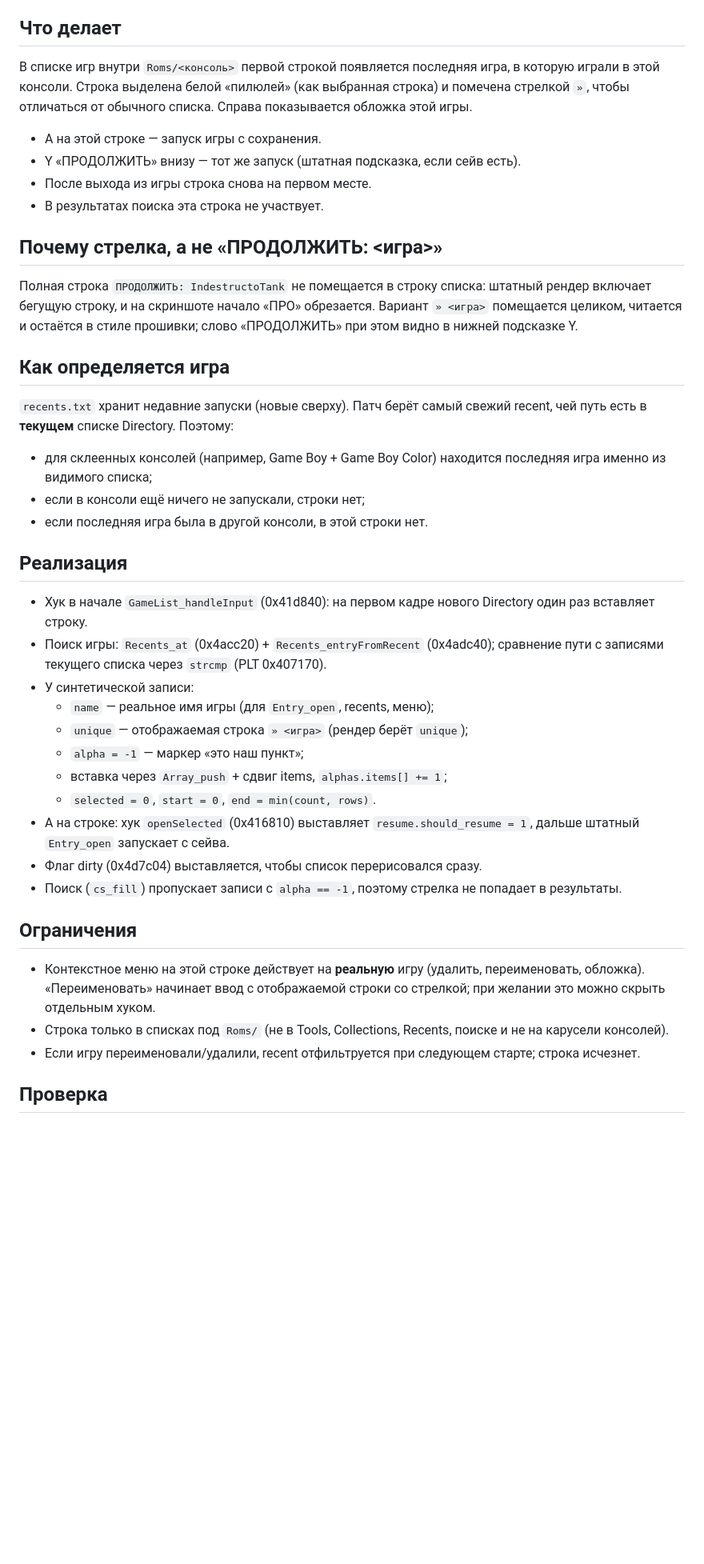
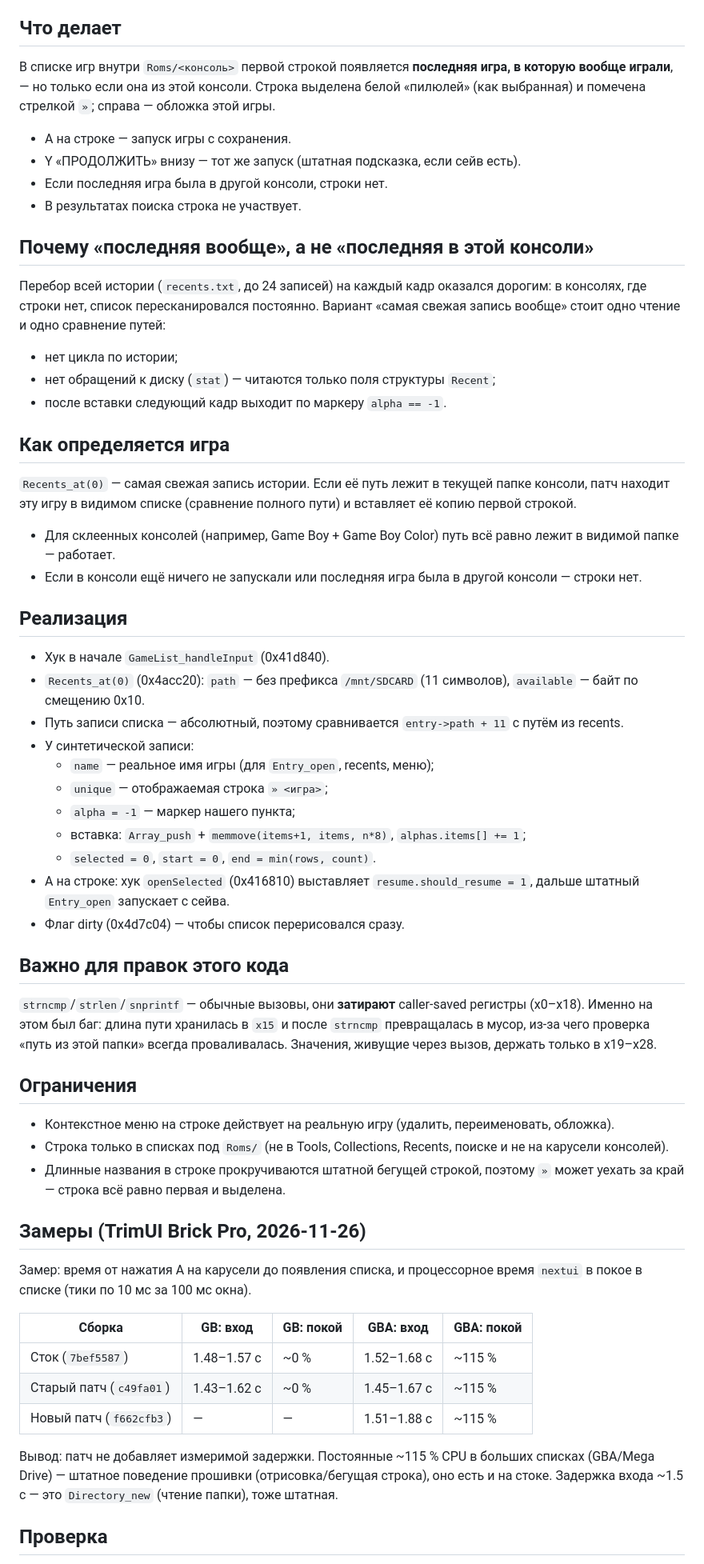
Before and after one commit to byMr712/NXPatch-TrimuiBrickPro, a Markdown page: docs/continue_row.md, the part around one of its changes. Shown at 80% size. Drawn GitHub-style; blank space fills up the shorter version.

Commit message:
fix: build the Continue row from the newest recent only; fix clobbered length register

```diff
--- a/docs/continue_row.md
+++ b/docs/continue_row.md
@@ -4,60 +4,86 @@
 
 ## Что делает
 
-В списке игр внутри `Roms/<консоль>` первой строкой появляется последняя
-игра, в которую играли в этой консоли. Строка выделена белой «пилюлей»
-(как выбранная строка) и помечена стрелкой `»`, чтобы отличаться от обычного
-списка. Справа показывается обложка этой игры.
+В списке игр внутри `Roms/<консоль>` первой строкой появляется **последняя
+игра, в которую вообще играли**, — но только если она из этой консоли.
+Строка выделена белой «пилюлей» (как выбранная) и помечена стрелкой `»`;
+справа — обложка этой игры.
 
-- A на этой строке — запуск игры с сохранения.
+- A на строке — запуск игры с сохранения.
 - Y «ПРОДОЛЖИТЬ» внизу — тот же запуск (штатная подсказка, если сейв есть).
-- После выхода из игры строка снова на первом месте.
-- В результатах поиска эта строка не участвует.
+- Если последняя игра была в другой консоли, строки нет.
+- В результатах поиска строка не участвует.
 
-## Почему стрелка, а не «ПРОДОЛЖИТЬ: <игра>»
+## Почему «последняя вообще», а не «последняя в этой консоли»
 
-Полная строка `ПРОДОЛЖИТЬ: IndestructoTank` не помещается в строку списка:
-штатный рендер включает бегущую строку, и на скриншоте начало «ПРО» обрезается.
-Вариант `» <игра>` помещается целиком, читается и остаётся в стиле прошивки;
-слово «ПРОДОЛЖИТЬ» при этом видно в нижней подсказке Y.
+Перебор всей истории (`recents.txt`, до 24 записей) на каждый кадр оказался
+дорогим: в консолях, где строки нет, список пересканировался постоянно.
+Вариант «самая свежая запись вообще» стоит одно чтение и одно сравнение путей:
+
+- нет цикла по истории;
+- нет обращений к диску (`stat`) — читаются только поля структуры `Recent`;
+- после вставки следующий кадр выходит по маркеру `alpha == -1`.
 
 ## Как определяется игра
 
-`recents.txt` хранит недавние запуски (новые сверху). Патч берёт самый свежий
-recent, чей путь есть в **текущем** списке Directory. Поэтому:
+`Recents_at(0)` — самая свежая запись истории. Если её путь лежит в текущей
+папке консоли, патч находит эту игру в видимом списке (сравнение полного пути)
+и вставляет её копию первой строкой.
 
-- для склеенных консолей (например, Game Boy + Game Boy Color) находится
-  последняя игра именно из видимого списка;
-- если в консоли ещё ничего не запускали, строки нет;
-- если последняя игра была в другой консоли, в этой строки нет.
+- Для склеенных консолей (например, Game Boy + Game Boy Color) путь всё равно
+  лежит в видимой папке — работает.
+- Если в консоли ещё ничего не запускали или последняя игра была в другой
+  консоли — строки нет.
 
 ## Реализация
 
-- Хук в начале `GameList_handleInput` (0x41d840): на первом кадре нового
-  Directory один раз вставляет строку.
-- Поиск игры: `Recents_at` (0x4acc20) + `Recents_entryFromRecent` (0x4adc40);
-  сравнение пути с записями текущего списка через `strcmp` (PLT 0x407170).
+- Хук в начале `GameList_handleInput` (0x41d840).
+- `Recents_at(0)` (0x4acc20): `path` — без префикса `/mnt/SDCARD` (11 символов),
+  `available` — байт по смещению 0x10.
+- Путь записи списка — абсолютный, поэтому сравнивается `entry->path + 11`
+  с путём из recents.
 - У синтетической записи:
   - `name` — реальное имя игры (для `Entry_open`, recents, меню);
-  - `unique` — отображаемая строка `» <игра>` (рендер берёт `unique`);
-  - `alpha = -1` — маркер «это наш пункт»;
-  - вставка через `Array_push` + сдвиг items, `alphas.items[] += 1`;
-  - `selected = 0`, `start = 0`, `end = min(count, rows)`.
+  - `unique` — отображаемая строка `» <игра>`;
+  - `alpha = -1` — маркер нашего пункта;
+  - вставка: `Array_push` + `memmove(items+1, items, n*8)`, `alphas.items[] += 1`;
+  - `selected = 0`, `start = 0`, `end = min(rows, count)`.
 - A на строке: хук `openSelected` (0x416810) выставляет
   `resume.should_resume = 1`, дальше штатный `Entry_open` запускает с сейва.
-- Флаг dirty (0x4d7c04) выставляется, чтобы список перерисовался сразу.
-- Поиск (`cs_fill`) пропускает записи с `alpha == -1`, поэтому стрелка не
-  попадает в результаты.
+- Флаг dirty (0x4d7c04) — чтобы список перерисовался сразу.
+
+## Важно для правок этого кода
+
+`strncmp`/`strlen`/`snprintf` — обычные вызовы, они **затирают**
+caller-saved регистры (x0–x18). Именно на этом был баг: длина пути хранилась в
+`x15` и после `strncmp` превращалась в мусор, из-за чего проверка «путь из этой
+папки» всегда проваливалась. Значения, живущие через вызов, держать только в
+x19–x28.
 
 ## Ограничения
 
-- Контекстное меню на этой строке действует на **реальную** игру (удалить,
-  переименовать, обложка). «Переименовать» начинает ввод с отображаемой
-  строки со стрелкой; при желании это можно скрыть отдельным хуком.
+- Контекстное меню на строке действует на реальную игру (удалить,
+  переименовать, обложка).
 - Строка только в списках под `Roms/` (не в Tools, Collections, Recents,
   поиске и не на карусели консолей).
-- Если игру переименовали/удалили, recent отфильтруется при следующем старте;
-  строка исчезнет.
+- Длинные названия в строке прокручиваются штатной бегущей строкой, поэтому
+  `»` может уехать за край — строка всё равно первая и выделена.
+
+## Замеры (TrimUI Brick Pro, 2026-11-26)
+
+Замер: время от нажатия A на карусели до появления списка, и процессорное время
+`nextui` в покое в списке (тики по 10 мс за 100 мс окна).
+
+| Сборка | GB: вход | GB: покой | GBA: вход | GBA: покой |
+|---|---|---|---|---|
+| Сток (`7bef5587`) | 1.48–1.57 с | ~0 % | 1.52–1.68 с | ~115 % |
+| Старый патч (`c49fa01`) | 1.43–1.62 с | ~0 % | 1.45–1.67 с | ~115 % |
+| Новый патч (`f662cfb3`) | — | — | 1.51–1.88 с | ~115 % |
+
+Вывод: патч не добавляет измеримой задержки. Постоянные ~115 % CPU в больших
+списках (GBA/Mega Drive) — штатное поведение прошивки (отрисовка/бегущая
+строка), оно есть и на стоке. Задержка входа ~1.5 с — это `Directory_new`
+(чтение папки), тоже штатная.
 
 ## Проверка
 
```
Also changed, not shown: other parts of docs/continue_row.md (+3 -4 lines), README.en.md (+1 -1 lines), README.md (+1 -1 lines), images/continue-row.png, 2 other files.
